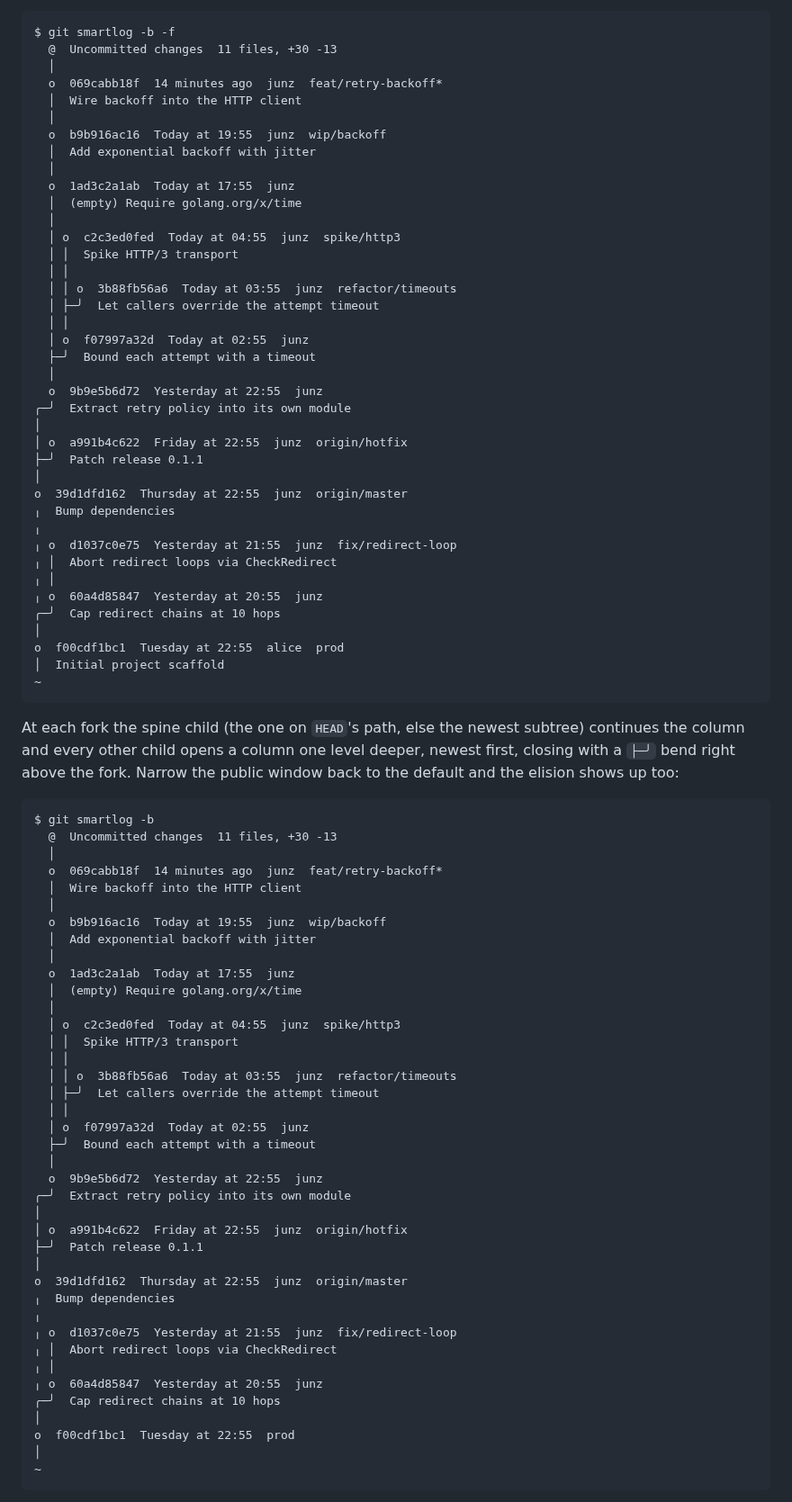
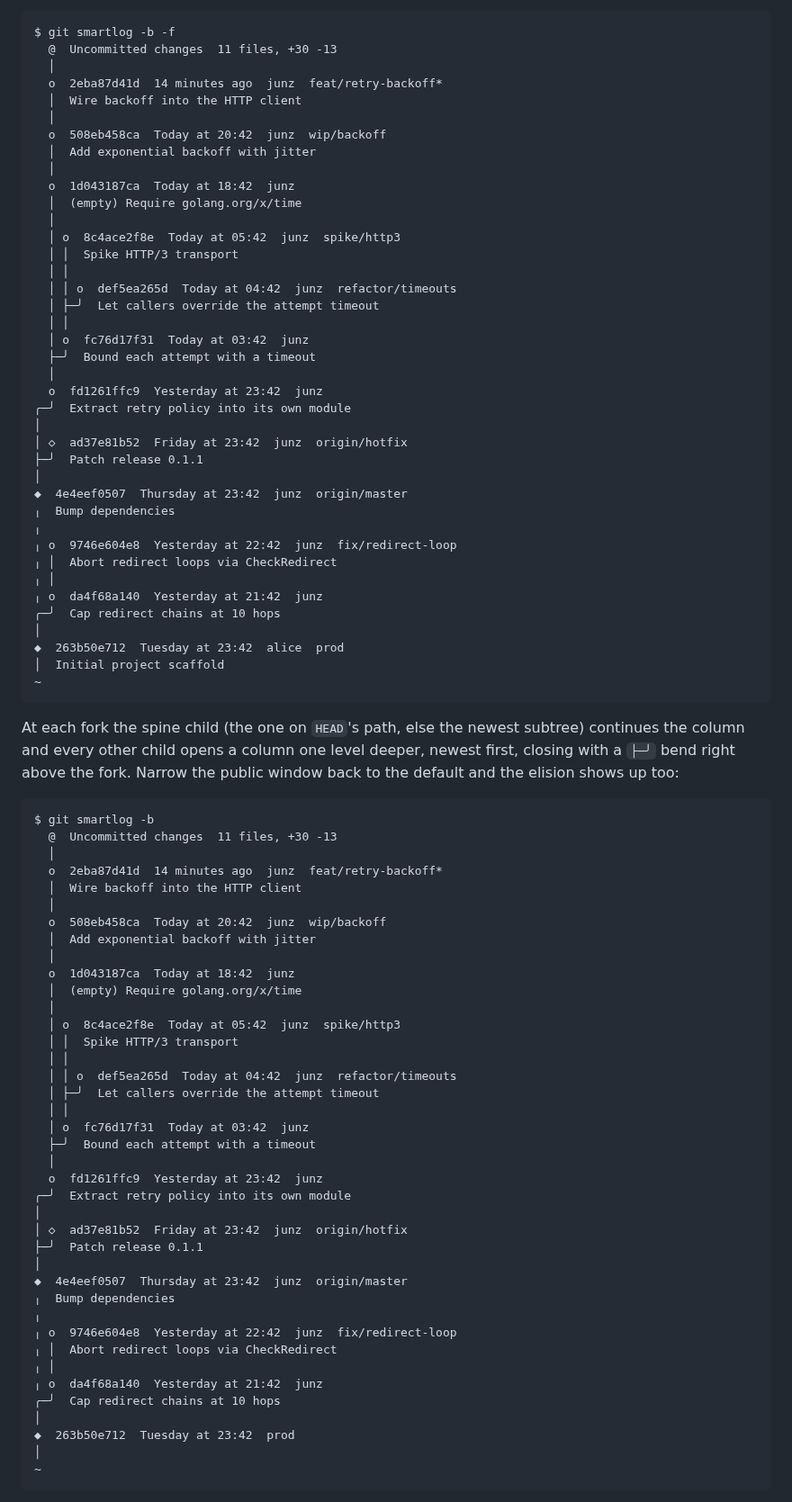
Before and after one commit to junzh0u/git-smartlog, a Markdown page: README.md, the part around one of its changes. Shown at 90% size. Drawn GitHub-style.

````diff
--- a/README.md
+++ b/README.md
@@ -260,40 +274,40 @@ base:
 $ git smartlog -b -f
   @  Uncommitted changes  11 files, +30 -13
   │
-  o  069cabb18f  14 minutes ago  junz  feat/retry-backoff*
+  o  2eba87d41d  14 minutes ago  junz  feat/retry-backoff*
   │  Wire backoff into the HTTP client
   │
-  o  b9b916ac16  Today at 19:55  junz  wip/backoff
+  o  508eb458ca  Today at 20:42  junz  wip/backoff
   │  Add exponential backoff with jitter
   │
-  o  1ad3c2a1ab  Today at 17:55  junz
+  o  1d043187ca  Today at 18:42  junz
   │  (empty) Require golang.org/x/time
   │
-  │ o  c2c3ed0fed  Today at 04:55  junz  spike/http3
+  │ o  8c4ace2f8e  Today at 05:42  junz  spike/http3
   │ │  Spike HTTP/3 transport
   │ │
-  │ │ o  3b88fb56a6  Today at 03:55  junz  refactor/timeouts
+  │ │ o  def5ea265d  Today at 04:42  junz  refactor/timeouts
   │ ├─╯  Let callers override the attempt timeout
   │ │
-  │ o  f07997a32d  Today at 02:55  junz
+  │ o  fc76d17f31  Today at 03:42  junz
   ├─╯  Bound each attempt with a timeout
   │
-  o  9b9e5b6d72  Yesterday at 22:55  junz
+  o  fd1261ffc9  Yesterday at 23:42  junz
 ╭─╯  Extract retry policy into its own module
 │
-│ o  a991b4c622  Friday at 22:55  junz  origin/hotfix
+│ ◇  ad37e81b52  Friday at 23:42  junz  origin/hotfix
 ├─╯  Patch release 0.1.1
 │
-o  39d1dfd162  Thursday at 22:55  junz  origin/master
+◆  4e4eef0507  Thursday at 23:42  junz  origin/master
 ╷  Bump dependencies
 ╷
-╷ o  d1037c0e75  Yesterday at 21:55  junz  fix/redirect-loop
+╷ o  9746e604e8  Yesterday at 22:42  junz  fix/redirect-loop
 ╷ │  Abort redirect loops via CheckRedirect
 ╷ │
-╷ o  60a4d85847  Yesterday at 20:55  junz
+╷ o  da4f68a140  Yesterday at 21:42  junz
 ╭─╯  Cap redirect chains at 10 hops
 │
-o  f00cdf1bc1  Tuesday at 22:55  alice  prod
+◆  263b50e712  Tuesday at 23:42  alice  prod
 │  Initial project scaffold
 ~
 ```
@@ -308,40 +322,40 @@ window back to the default and the elision shows up too:
 $ git smartlog -b
   @  Uncommitted changes  11 files, +30 -13
   │
-  o  069cabb18f  14 minutes ago  junz  feat/retry-backoff*
+  o  2eba87d41d  14 minutes ago  junz  feat/retry-backoff*
   │  Wire backoff into the HTTP client
   │
-  o  b9b916ac16  Today at 19:55  junz  wip/backoff
+  o  508eb458ca  Today at 20:42  junz  wip/backoff
   │  Add exponential backoff with jitter
   │
-  o  1ad3c2a1ab  Today at 17:55  junz
+  o  1d043187ca  Today at 18:42  junz
   │  (empty) Require golang.org/x/time
   │
-  │ o  c2c3ed0fed  Today at 04:55  junz  spike/http3
+  │ o  8c4ace2f8e  Today at 05:42  junz  spike/http3
   │ │  Spike HTTP/3 transport
   │ │
-  │ │ o  3b88fb56a6  Today at 03:55  junz  refactor/timeouts
+  │ │ o  def5ea265d  Today at 04:42  junz  refactor/timeouts
   │ ├─╯  Let callers override the attempt timeout
   │ │
-  │ o  f07997a32d  Today at 02:55  junz
+  │ o  fc76d17f31  Today at 03:42  junz
   ├─╯  Bound each attempt with a timeout
   │
-  o  9b9e5b6d72  Yesterday at 22:55  junz
+  o  fd1261ffc9  Yesterday at 23:42  junz
 ╭─╯  Extract retry policy into its own module
 │
-│ o  a991b4c622  Friday at 22:55  junz  origin/hotfix
+│ ◇  ad37e81b52  Friday at 23:42  junz  origin/hotfix
 ├─╯  Patch release 0.1.1
 │
-o  39d1dfd162  Thursday at 22:55  junz  origin/master
+◆  4e4eef0507  Thursday at 23:42  junz  origin/master
 ╷  Bump dependencies
 ╷
-╷ o  d1037c0e75  Yesterday at 21:55  junz  fix/redirect-loop
+╷ o  9746e604e8  Yesterday at 22:42  junz  fix/redirect-loop
 ╷ │  Abort redirect loops via CheckRedirect
 ╷ │
-╷ o  60a4d85847  Yesterday at 20:55  junz
+╷ o  da4f68a140  Yesterday at 21:42  junz
 ╭─╯  Cap redirect chains at 10 hops
 │
-o  f00cdf1bc1  Tuesday at 22:55  prod
+◆  263b50e712  Tuesday at 23:42  prod
 │
 ~
 ```
````
Also changed, not shown: other parts of README.md (+62 -31 lines), screenshots/cover.png, 1 other file.
